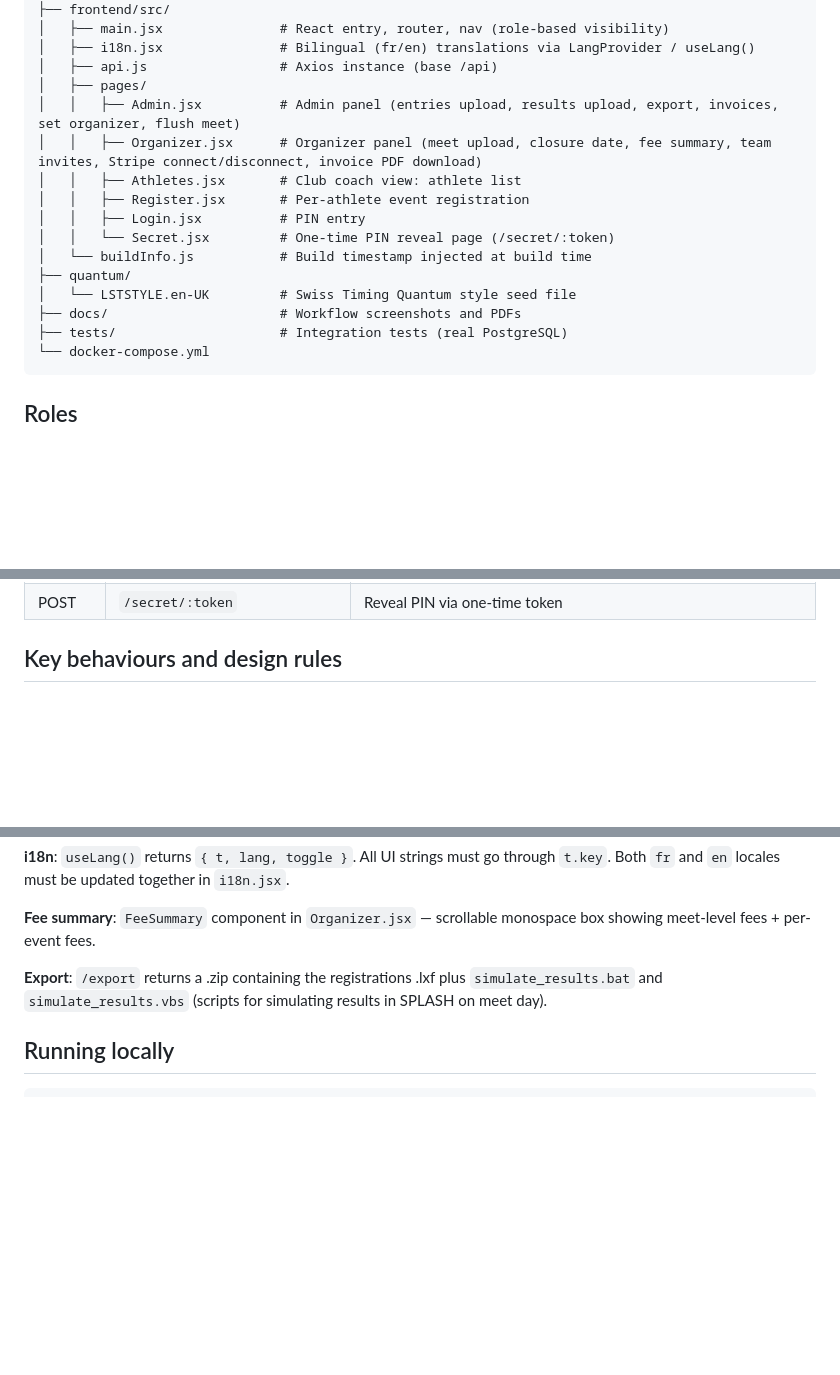
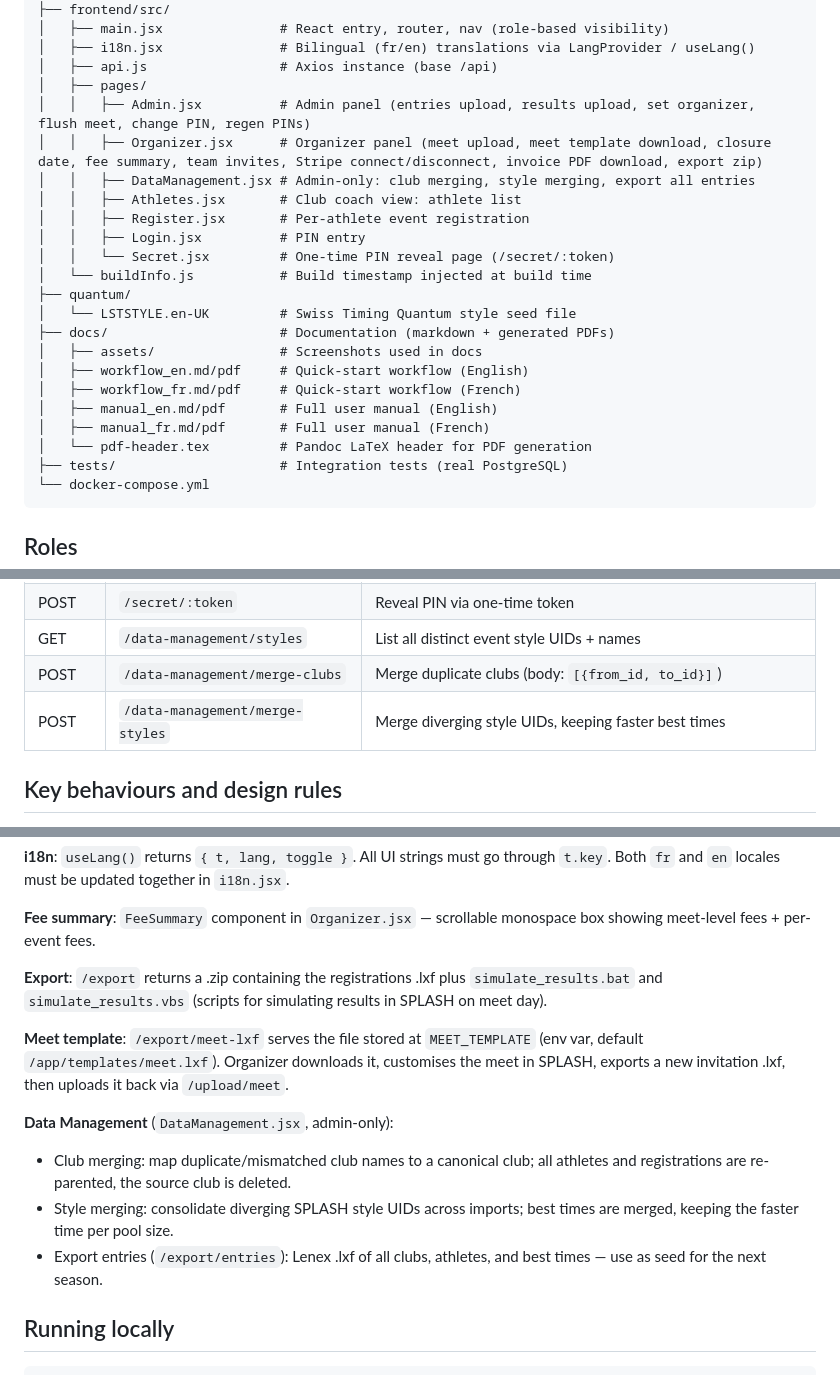
Before and after one commit to vrouleau/meetmanager-app, a Markdown page: .kiro/context.md, 3 parts joined by grey strips. Drawn GitHub-style; blank space fills up the shorter version.

````diff
--- a/.kiro/context.md
+++ b/.kiro/context.md
@@ -35,8 +35,9 @@ meetmanager-app/
 │   ├── i18n.jsx               # Bilingual (fr/en) translations via LangProvider / useLang()
 │   ├── api.js                 # Axios instance (base /api)
 │   ├── pages/
-│   │   ├── Admin.jsx          # Admin panel (entries upload, results upload, export, invoices, set organizer, flush meet)
-│   │   ├── Organizer.jsx      # Organizer panel (meet upload, closure date, fee summary, team invites, Stripe connect/disconnect, invoice PDF download)
+│   │   ├── Admin.jsx          # Admin panel (entries upload, results upload, set organizer, flush meet, change PIN, regen PINs)
+│   │   ├── Organizer.jsx      # Organizer panel (meet upload, meet template download, closure date, fee summary, team invites, Stripe connect/disconnect, invoice PDF download, export zip)
+│   │   ├── DataManagement.jsx # Admin-only: club merging, style merging, export all entries
 │   │   ├── Athletes.jsx       # Club coach view: athlete list
 │   │   ├── Register.jsx       # Per-athlete event registration
 │   │   ├── Login.jsx          # PIN entry
@@ -44,7 +45,13 @@ meetmanager-app/
 │   └── buildInfo.js           # Build timestamp injected at build time
 ├── quantum/
 │   └── LSTSTYLE.en-UK         # Swiss Timing Quantum style seed file
-├── docs/                      # Workflow screenshots and PDFs
+├── docs/                      # Documentation (markdown + generated PDFs)
+│   ├── assets/                # Screenshots used in docs
+│   ├── workflow_en.md/pdf     # Quick-start workflow (English)
+│   ├── workflow_fr.md/pdf     # Quick-start workflow (French)
+│   ├── manual_en.md/pdf       # Full user manual (English)
+│   ├── manual_fr.md/pdf       # Full user manual (French)
+│   └── pdf-header.tex         # Pandoc LaTeX header for PDF generation
 ├── tests/                     # Integration tests (real PostgreSQL)
 └── docker-compose.yml
 ```
@@ -139,6 +148,9 @@ DATABASE_URL=       # set automatically by Docker Compose
 | POST | `/invoices` | Create Stripe draft invoices for all clubs |
 | POST | `/organizer/clubs/invite-all` | Send invitation to all clubs with email set (body: `{lang}`) |
 | POST | `/secret/:token` | Reveal PIN via one-time token |
+| GET | `/data-management/styles` | List all distinct event style UIDs + names |
+| POST | `/data-management/merge-clubs` | Merge duplicate clubs (body: `[{from_id, to_id}]`) |
+| POST | `/data-management/merge-styles` | Merge diverging style UIDs, keeping faster best times |
 
 ## Key behaviours and design rules
 
@@ -166,6 +178,13 @@ DATABASE_URL=       # set automatically by Docker Compose
 
 **Export**: `/export` returns a .zip containing the registrations .lxf plus `simulate_results.bat` and `simulate_results.vbs` (scripts for simulating results in SPLASH on meet day).
 
+**Meet template**: `/export/meet-lxf` serves the file stored at `MEET_TEMPLATE` (env var, default `/app/templates/meet.lxf`). Organizer downloads it, customises the meet in SPLASH, exports a new invitation .lxf, then uploads it back via `/upload/meet`.
+
+**Data Management** (`DataManagement.jsx`, admin-only):
+- Club merging: map duplicate/mismatched club names to a canonical club; all athletes and registrations are re-parented, the source club is deleted.
+- Style merging: consolidate diverging SPLASH style UIDs across imports; best times are merged, keeping the faster time per pool size.
+- Export entries (`/export/entries`): Lenex .lxf of all clubs, athletes, and best times — use as seed for the next season.
+
 ## Running locally
 
 ```bash
````
Also changed, not shown: other parts of .kiro/context.md (+3 -1 lines), CLAUDE.md (+15 -2 lines).
